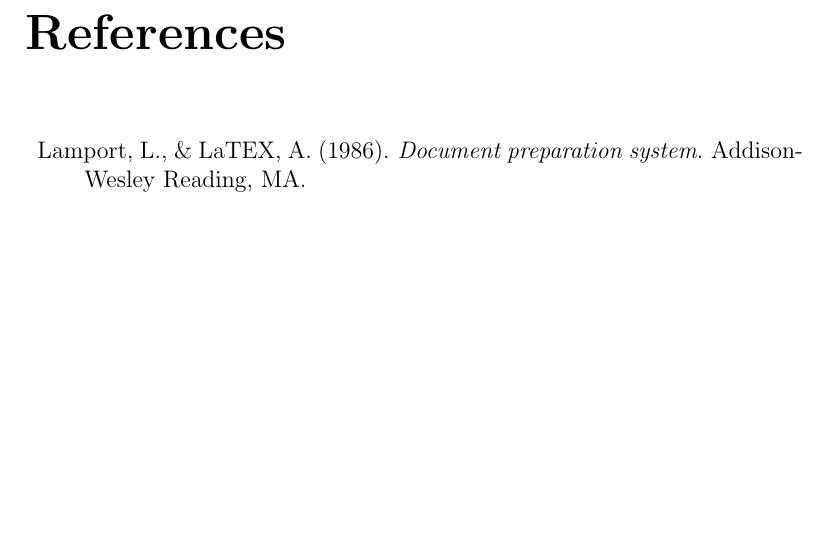
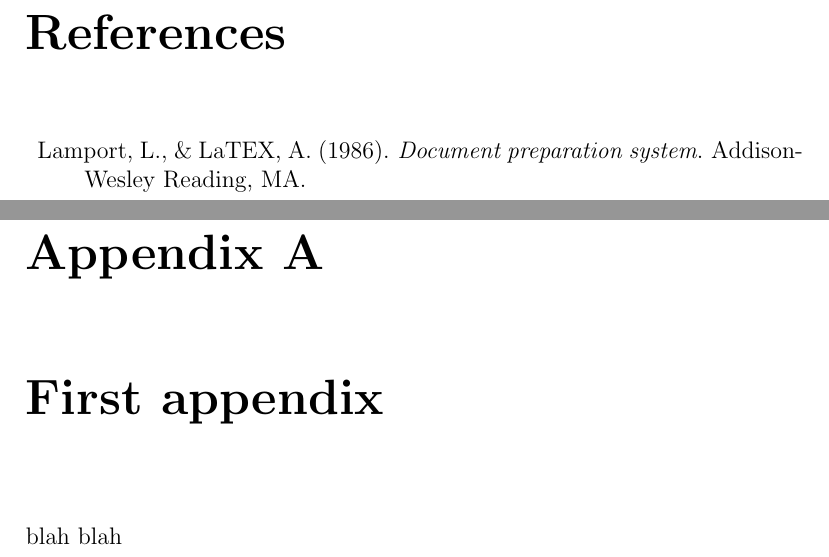
Before and after one commit to ymichael/soc-hyp-boilerplate, a LaTeX thesis (report.tex, which reads contents/appendixa.tex, contents/appendixb.tex): part of page 13 of 13 before the commit and two parts of pages 13 and 14 of 15 after it, the two joined at a grey line, cut so that both start at the same text, the shorter picture padded with empty space. Compiled offline with pdfLaTeX.

Commit message:
Add appendix.

```diff
--- /dev/null
+++ b/contents/appendixa.tex
@@ -0,0 +1,2 @@
+\chapter{First appendix}
+blah blah
--- /dev/null
+++ b/contents/appendixb.tex
@@ -0,0 +1,2 @@
+\chapter{Second appendix}
+blah blah
```
Also changed, not shown: report.tex (+6 -0 lines).
